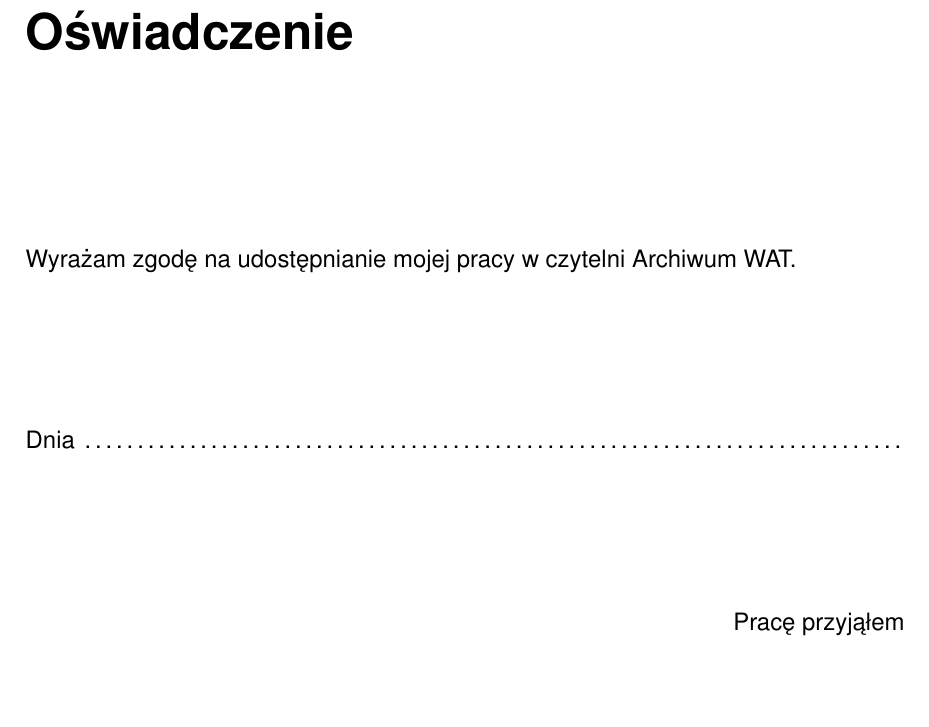
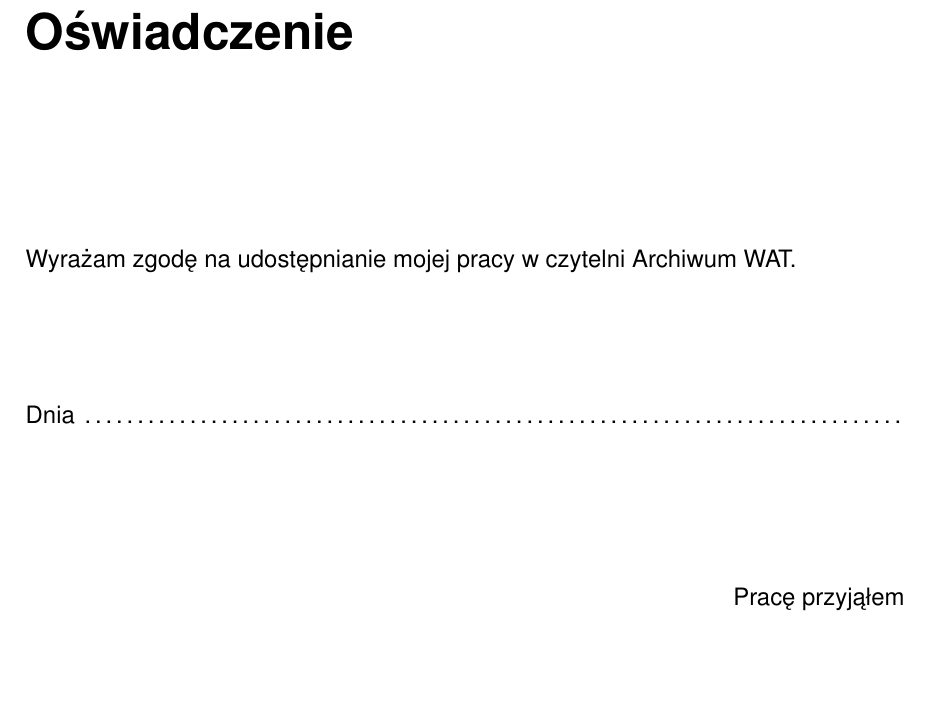
Before and after one commit to amwolff/be, a LaTeX thesis (thesis/document.tex, which reads thesis/tex/05.tex, thesis/tex/statement.tex): part of page 2 of 16 before the commit and part of page 2 of 20 after it, cut so that both start at the same text. The pictures show the PDF file thesis/document.pdf that the author committed with the source.

Commit message:
Reorganize workspace

```diff
--- a/thesis/document.tex
+++ b/thesis/document.tex
@@ -51,9 +51,13 @@
 \begin{document}
 \includepdf{title/title}
 \include{tex/statement}
-\include{tex/00_Introduction}
+\include{tex/00}
 \tableofcontents
-\include{tex/01_Introduction_to_fingerprinting}
+\include{tex/01}
+\include{tex/02}
+\include{tex/03}
+\include{tex/04}
+\include{tex/05}
 \listoffigures
 \listoftables
 \end{document}
--- /dev/null
+++ b/thesis/tex/05.tex
@@ -0,0 +1 @@
+\chapter{Zakończenie}
--- a/thesis/tex/statement.tex
+++ b/thesis/tex/statement.tex
@@ -1,9 +1,12 @@
 % Uh... This is very bad, but it's better to do this here than in WYSIWYG.
 \chapter*{Oświadczenie}
+
 \section*{}
 Wyrażam zgodę na udostępnianie mojej pracy w czytelni Archiwum  WAT.
-\section*{}
+
+\subsection*{}
 Dnia \dotfill
+
 \section*{}
 \begin{flushright}
 	Pracę przyjąłem
```
Also changed, not shown: thesis/tex/02.tex (added, +1 -0 lines), thesis/tex/03.tex (added, +1 -0 lines), thesis/tex/04.tex (added, +1 -0 lines), thesis/document.pdf, thesis/tex/00.tex (renamed from thesis/tex/00_Introduction.tex), thesis/tex/01.tex (renamed from thesis/tex/01_Introduction_to_fingerprinting.tex).
